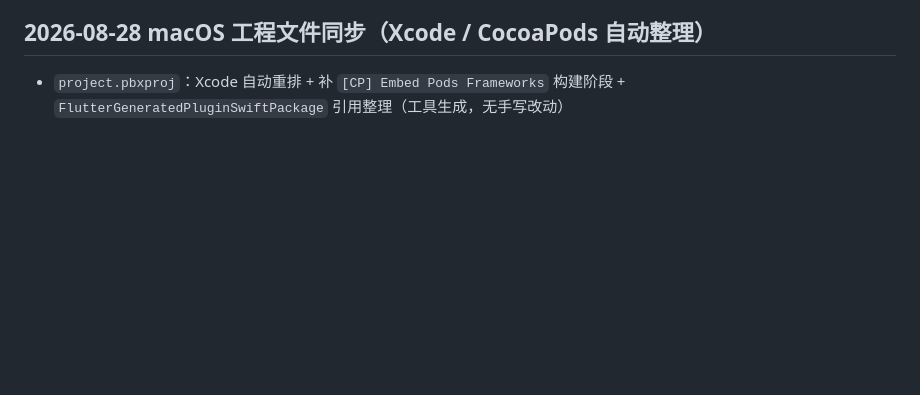
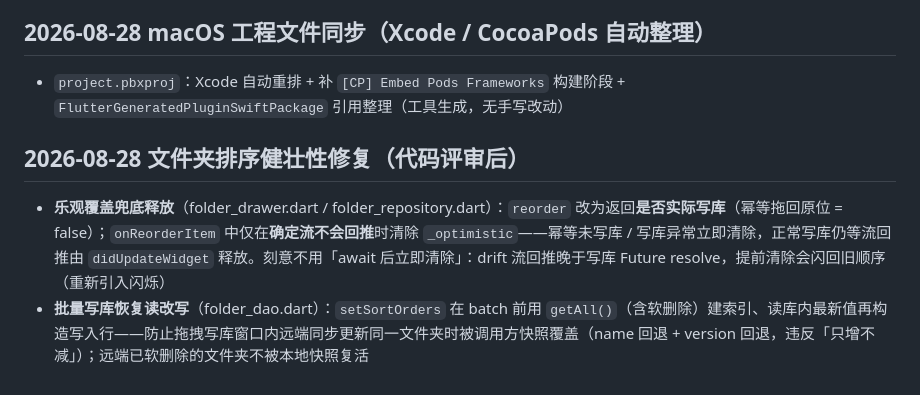
Before and after one commit to tianemon/lan-notes, a Markdown page: docs/开发进度.md, the part around the change. GitHub-like rendering; blank space fills up the shorter version.

Commit message:
开发进度：记录文件夹排序健壮性修复（乐观覆盖兜底释放 + 批量写库读改写）

```diff
--- a/docs/开发进度.md
+++ b/docs/开发进度.md
@@ -1688,3 +1688,8 @@
 ## 2026-08-28 macOS 工程文件同步（Xcode / CocoaPods 自动整理）
 
 - `project.pbxproj`：Xcode 自动重排 + 补 `[CP] Embed Pods Frameworks` 构建阶段 + `FlutterGeneratedPluginSwiftPackage` 引用整理（工具生成，无手写改动）
+
+## 2026-08-28 文件夹排序健壮性修复（代码评审后）
+
+- **乐观覆盖兜底释放**（folder_drawer.dart / folder_repository.dart）：`reorder` 改为返回**是否实际写库**（幂等拖回原位 = false）；`onReorderItem` 中仅在**确定流不会回推**时清除 `_optimistic`——幂等未写库 / 写库异常立即清除，正常写库仍等流回推由 `didUpdateWidget` 释放。刻意不用「await 后立即清除」：drift 流回推晚于写库 Future resolve，提前清除会闪回旧顺序（重新引入闪烁）
+- **批量写库恢复读改写**（folder_dao.dart）：`setSortOrders` 在 batch 前用 `getAll()`（含软删除）建索引、读库内最新值再构造写入行——防止拖拽写库窗口内远端同步更新同一文件夹时被调用方快照覆盖（name 回退 + version 回退，违反「只增不减」）；远端已软删除的文件夹不被本地快照复活
```
